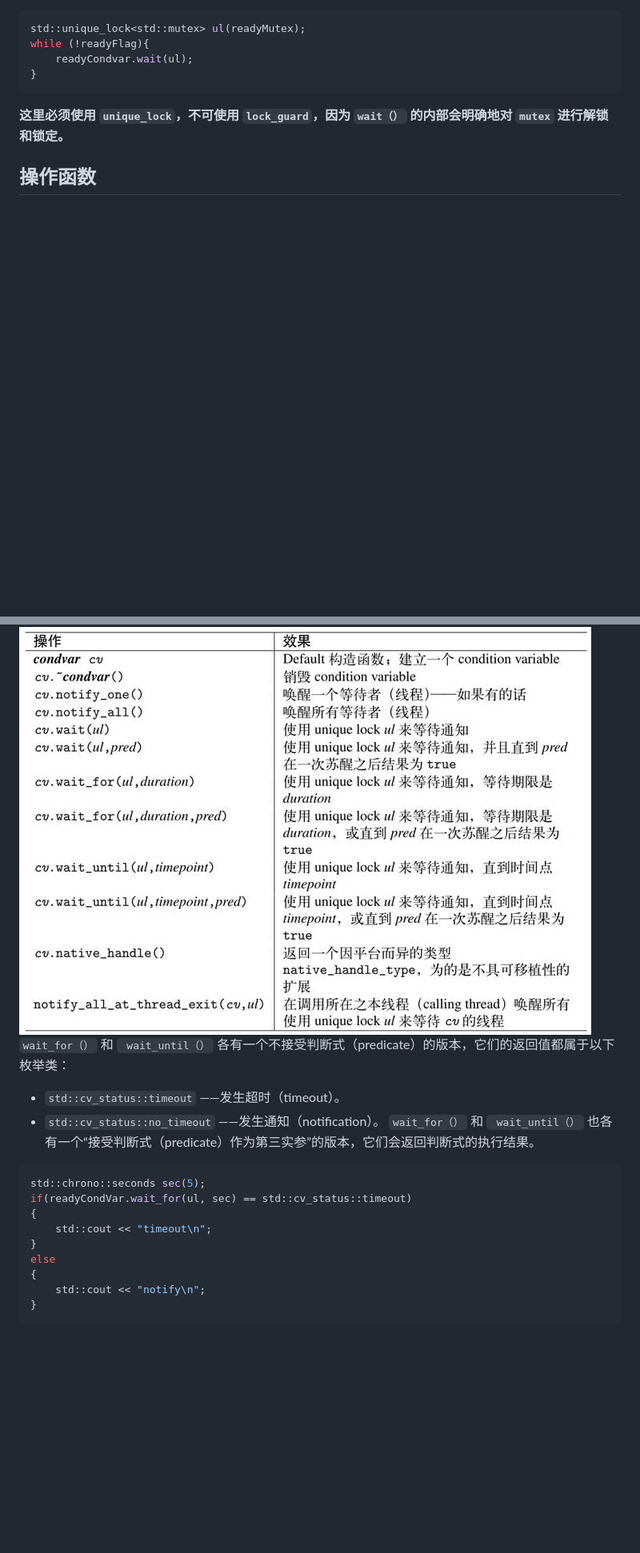
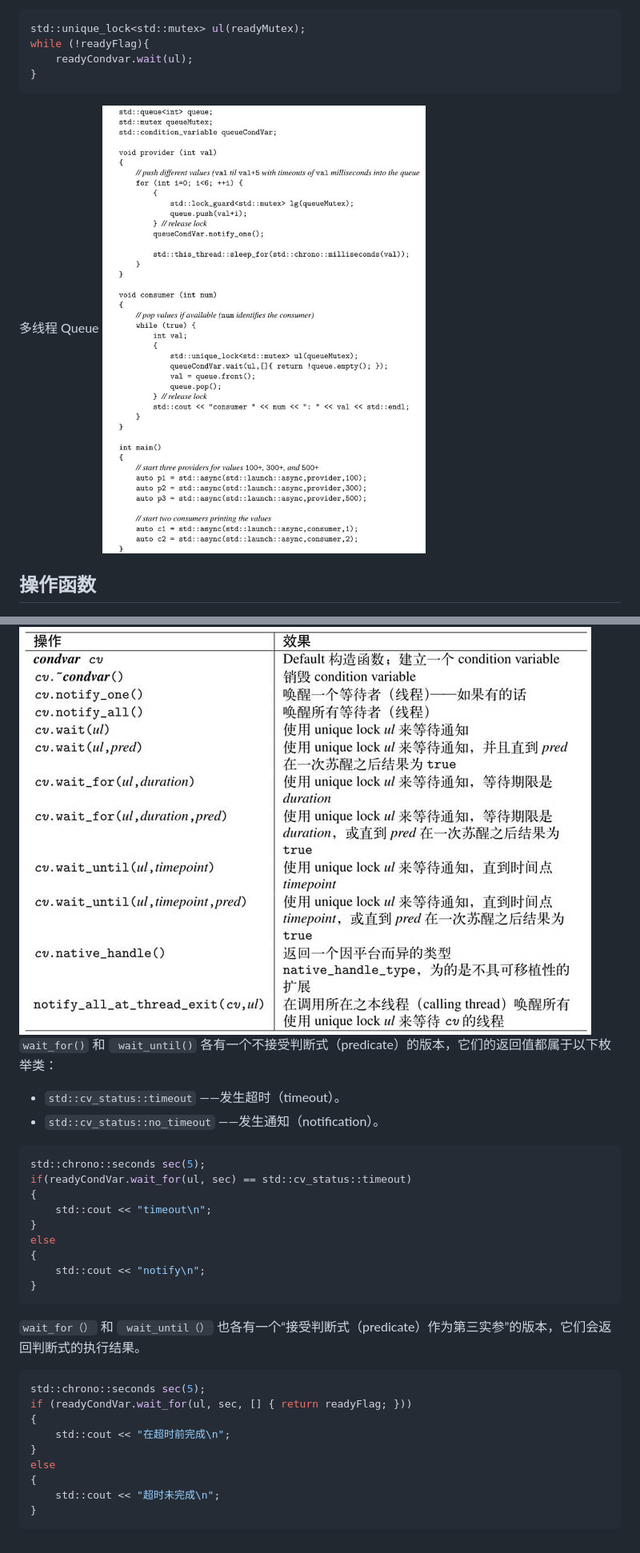
Before and after one commit to L-Super/RookieNotes, a Markdown page: C++/条件变量.md, 2 parts joined by grey strips. Shown at 80% size. Rendered like a GitHub page; pictures changed too: images/Pasted image 20230208183413.png (added); blank space fills up the shorter version.

Commit message:
vault backup: by Workplace on 2023-02-08 18:39:54

````diff
--- a/C++/条件变量.md
+++ b/C++/条件变量.md
@@ -68,16 +70,16 @@ while (!readyFlag){
 	readyCondvar.wait(ul);
 }
 ```
+多线程 Queue
+![](../images/Pasted%20image%2020230208183413.png)
 
-**这里必须使用 `unique_lock`，不可使用 `lock_guard`，因为 `wait（）` 的内部会明确地对 `mutex` 进行解锁和锁定。**
 
 ## 操作函数
 
 ![](../images/Pasted%20image%2020230208181014.png)
-`wait_for（）` 和 ` wait_until（）` 各有一个不接受判断式（predicate）的版本，它们的返回值都属于以下枚举类：
+`wait_for()` 和 ` wait_until()` 各有一个不接受判断式（predicate）的版本，它们的返回值都属于以下枚举类：
 + `std::cv_status::timeout` ——发生超时（timeout）。
 + `std::cv_status::no_timeout` ——发生通知（notification）。
-`wait_for（）` 和 ` wait_until（）` 也各有一个“接受判断式（predicate）作为第三实参”的版本，它们会返回判断式的执行结果。
 
 ```cpp
 std::chrono::seconds sec(5);
@@ -90,3 +92,17 @@ else
 	std::cout << "notify\n";
 }
 ```
+
+`wait_for（）` 和 ` wait_until（）` 也各有一个“接受判断式（predicate）作为第三实参”的版本，它们会返回判断式的执行结果。
+
+```cpp
+std::chrono::seconds sec(5);
+if (readyCondVar.wait_for(ul, sec, [] { return readyFlag; }))
+{
+    std::cout << "在超时前完成\n";
+}
+else
+{
+    std::cout << "超时未完成\n";
+}
+```
````
Also changed, not shown: other parts of C++/条件变量.md (+3 -1 lines).
